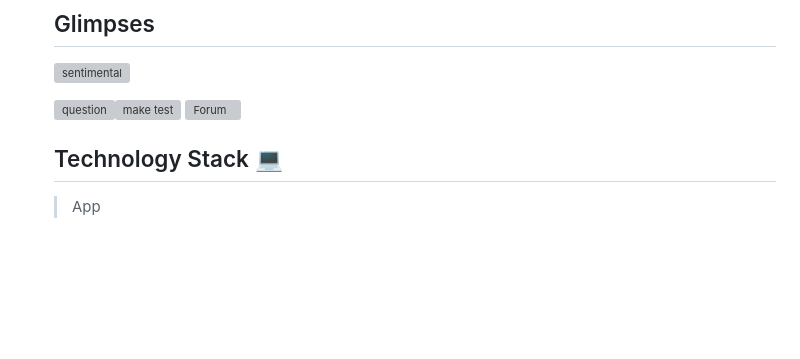
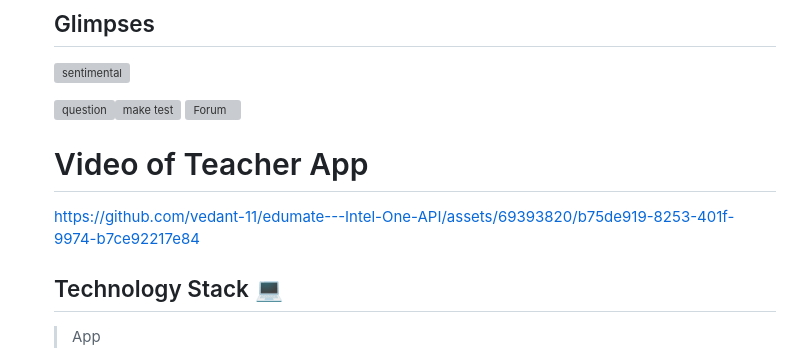
Before and after one commit to vedant-11/edumate---Intel-One-API, a Markdown page: README.md, the part around the change. Drawn GitHub-style; blank space fills up the shorter version; grey boxes are pictures that could not be loaded.

```diff
--- a/README.md
+++ b/README.md
@@ -57,6 +57,11 @@ Edumate is a trailblazing app transforms classrooms with its geofencing magic fo
 ![question](https://github.com/vedant-11/edumate---Intel-One-API/assets/69393820/14c044d6-7f4d-4410-9e72-a7077da4942b)![make test](https://github.com/vedant-11/edumate---Intel-One-API/assets/69393820/f6d30475-707a-4f22-bc41-69adc8d2c384)
 ![Forum](https://github.com/vedant-11/edumate---Intel-One-API/assets/69393820/3f56f731-8003-4093-a6ad-8ccfdfd1e830)
 
+# Video of Teacher App
+
+
+https://github.com/vedant-11/edumate---Intel-One-API/assets/69393820/b75de919-8253-401f-9974-b7ce92217e84
+
 
 ## Technology Stack 💻
 
```
